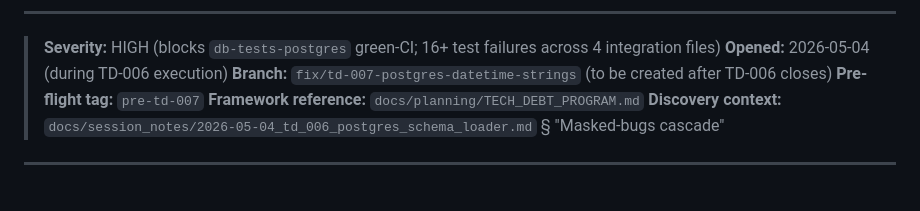
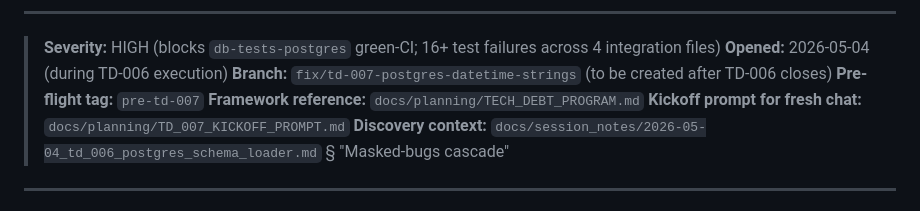
Before and after one commit to joshuahillard/ceal, a Markdown page: docs/planning/td_007_postgres_datetime_strings.md, the part around the change. Rendered like a GitHub page.

```diff
--- a/docs/planning/td_007_postgres_datetime_strings.md
+++ b/docs/planning/td_007_postgres_datetime_strings.md
@@ -12,6 +12,7 @@
 > **Branch:** `fix/td-007-postgres-datetime-strings` (to be created after TD-006 closes)
 > **Pre-flight tag:** `pre-td-007`
 > **Framework reference:** `docs/planning/TECH_DEBT_PROGRAM.md`
+> **Kickoff prompt for fresh chat:** `docs/planning/TD_007_KICKOFF_PROMPT.md`
 > **Discovery context:** `docs/session_notes/2026-05-04_td_006_postgres_schema_loader.md` § "Masked-bugs cascade"
 
 ---
```
Also changed, not shown: docs/planning/TD_007_KICKOFF_PROMPT.md (added, +173 -0 lines).
